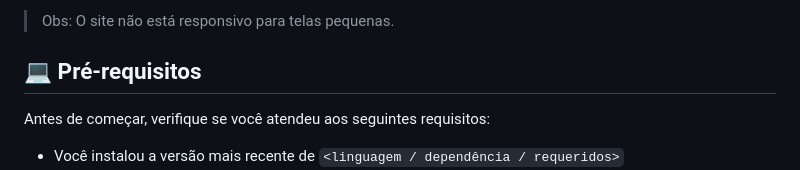
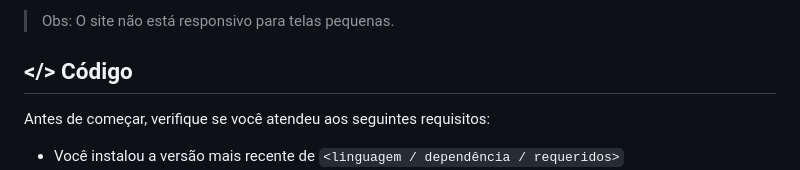
Before and after one commit to luizfelipesoarees/first_project, a Markdown page: README.md, the part around the change. Drawn GitHub-style.

```diff
--- a/README.md
+++ b/README.md
@@ -7,7 +7,7 @@
 
 > Obs: O site não está responsivo para telas pequenas.
 
-## 💻 Pré-requisitos
+## </> Código
 
 Antes de começar, verifique se você atendeu aos seguintes requisitos:
 
```
